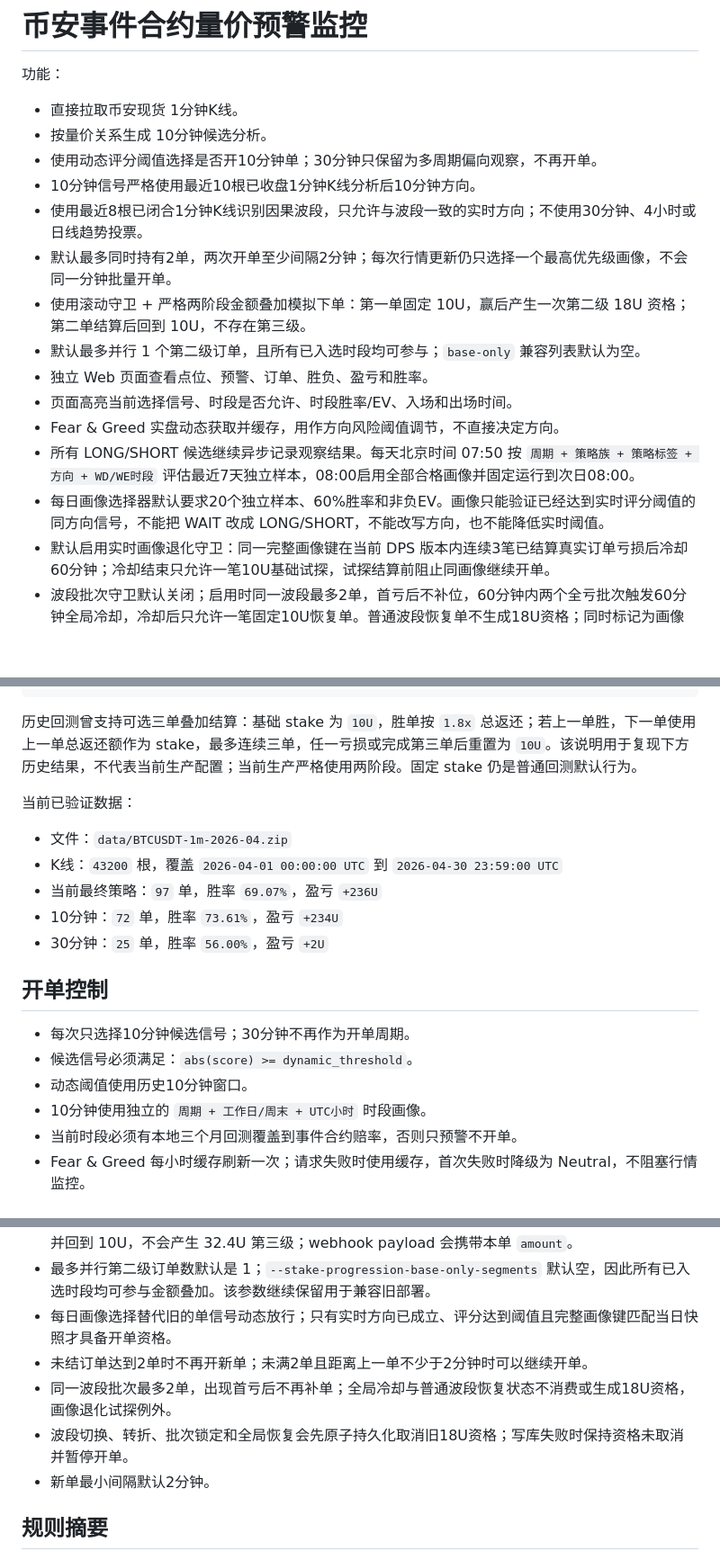
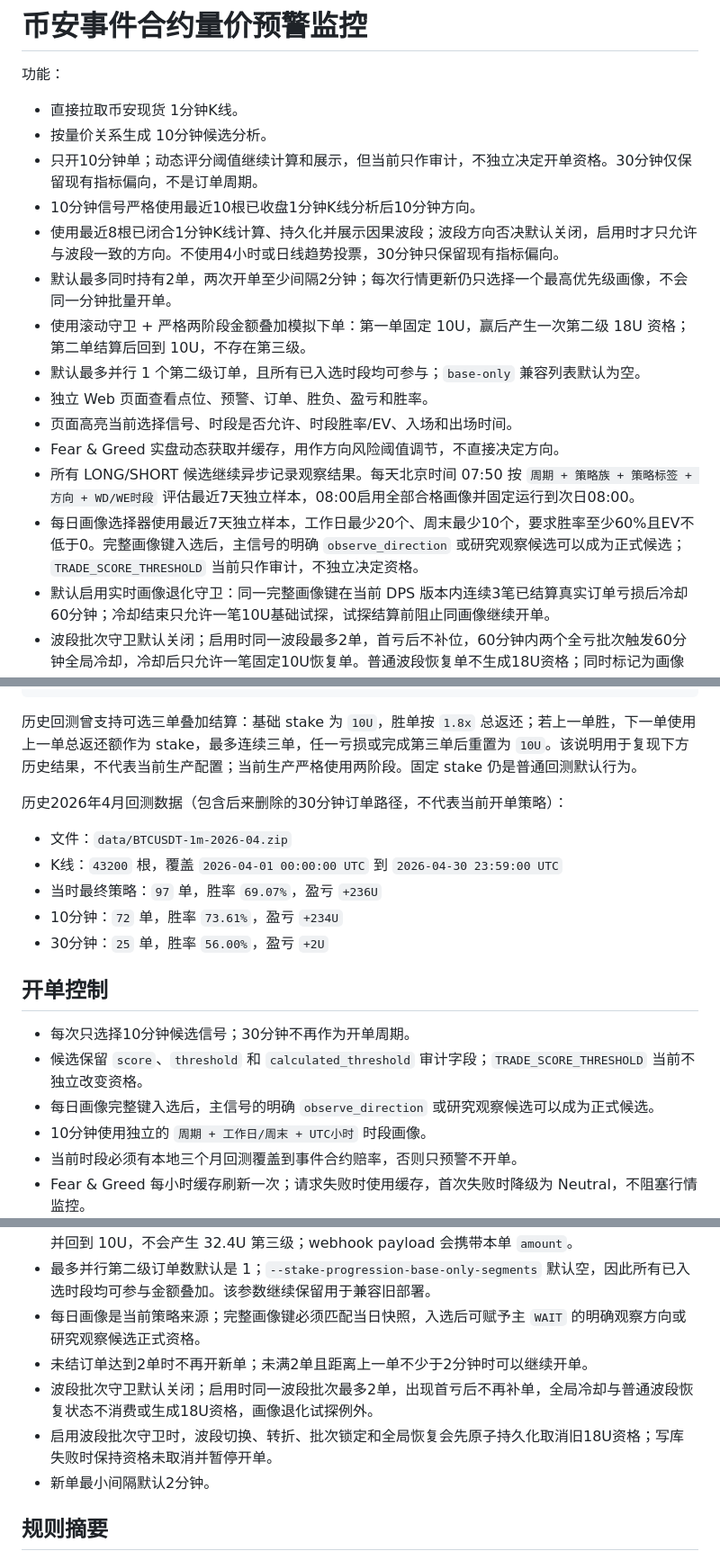
Before and after one commit to PengYong-92/minute-strategy, a Markdown page: README.md, 3 parts joined by grey strips. Shown at 90% size. GitHub-like rendering; blank space fills up the shorter version.

```diff
--- a/README.md
+++ b/README.md
@@ -4,9 +4,9 @@
 
 - 直接拉取币安现货 1分钟K线。
 - 按量价关系生成 10分钟候选分析。
-- 使用动态评分阈值选择是否开10分钟单；30分钟只保留为多周期偏向观察，不再开单。
+- 只开10分钟单；动态评分阈值继续计算和展示，但当前只作审计，不独立决定开单资格。30分钟仅保留现有指标偏向，不是订单周期。
 - 10分钟信号严格使用最近10根已收盘1分钟K线分析后10分钟方向。
-- 使用最近8根已闭合1分钟K线识别因果波段，只允许与波段一致的实时方向；不使用30分钟、4小时或日线趋势投票。
+- 使用最近8根已闭合1分钟K线计算、持久化并展示因果波段；波段方向否决默认关闭，启用时才只允许与波段一致的方向。不使用4小时或日线趋势投票，30分钟只保留现有指标偏向。
 - 默认最多同时持有2单，两次开单至少间隔2分钟；每次行情更新仍只选择一个最高优先级画像，不会同一分钟批量开单。
 - 使用滚动守卫 + 严格两阶段金额叠加模拟下单：第一单固定 10U，赢后产生一次第二级 18U 资格；第二单结算后回到 10U，不存在第三级。
 - 默认最多并行 1 个第二级订单，且所有已入选时段均可参与；`base-only` 兼容列表默认为空。
@@ -14,7 +14,7 @@
 - 页面高亮当前选择信号、时段是否允许、时段胜率/EV、入场和出场时间。
 - Fear & Greed 实盘动态获取并缓存，用作方向风险阈值调节，不直接决定方向。
 - 所有 LONG/SHORT 候选继续异步记录观察结果。每天北京时间 07:50 按 `周期 + 策略族 + 策略标签 + 方向 + WD/WE时段` 评估最近7天独立样本，08:00启用全部合格画像并固定运行到次日08:00。
-- 每日画像选择器默认要求20个独立样本、60%胜率和非负EV。画像只能验证已经达到实时评分阈值的同方向信号，不能把 WAIT 改成 LONG/SHORT，不能改写方向，也不能降低实时阈值。
+- 每日画像选择器使用最近7天独立样本，工作日最少20个、周末最少10个，要求胜率至少60%且EV不低于0。完整画像键入选后，主信号的明确 `observe_direction` 或研究观察候选可以成为正式候选；`TRADE_SCORE_THRESHOLD` 当前只作审计，不独立决定资格。
 - 默认启用实时画像退化守卫：同一完整画像键在当前 DPS 版本内连续3笔已结算真实订单亏损后冷却60分钟；冷却结束只允许一笔10U基础试探，试探结算前阻止同画像继续开单。
 - 波段批次守卫默认关闭；启用时同一波段最多2单，首亏后不补位，60分钟内两个全亏批次触发60分钟全局冷却，冷却后只允许一笔固定10U恢复单。普通波段恢复单不生成18U资格；同时标记为画像退化试探时按画像试探规则处理。
 - 每根已闭合1分钟K线都会同步持久化波段状态、最后评估时间和原始确认锚点。服务重启先恢复该快照，再增量重放后续预热K线；即使波段起点早于最近300根K线，同一实际波段的批次ID和首亏锁定仍保持不变。首次升级没有快照时从持久化订单保守继承同状态锚点并取消旧18U资格；快照后K线不连续时直接建立新波段身份。转折或新波段会原子取消旧18U资格。
@@ -244,19 +245,19 @@ python3 -m app.backtest \
 
 历史回测曾支持可选三单叠加结算：基础 stake 为 `10U`，胜单按 `1.8x` 总返还；若上一单胜，下一单使用上一单总返还额作为 stake，最多连续三单，任一亏损或完成第三单后重置为 `10U`。该说明用于复现下方历史结果，不代表当前生产配置；当前生产严格使用两阶段。固定 stake 仍是普通回测默认行为。
 
-当前已验证数据：
+历史2026年4月回测数据（包含后来删除的30分钟订单路径，不代表当前开单策略）：
 
 - 文件：`data/BTCUSDT-1m-2026-04.zip`
 - K线：`43200` 根，覆盖 `2026-04-01 00:00:00 UTC` 到 `2026-04-30 23:59:00 UTC`
-- 当前最终策略：`97` 单，胜率 `69.07%`，盈亏 `+236U`
+- 当时最终策略：`97` 单，胜率 `69.07%`，盈亏 `+236U`
 - 10分钟：`72` 单，胜率 `73.61%`，盈亏 `+234U`
 - 30分钟：`25` 单，胜率 `56.00%`，盈亏 `+2U`
 
 ## 开单控制
 
 - 每次只选择10分钟候选信号；30分钟不再作为开单周期。
-- 候选信号必须满足：`abs(score) >= dynamic_threshold`。
-- 动态阈值使用历史10分钟窗口。
+- 候选保留 `score`、`threshold` 和 `calculated_threshold` 审计字段；`TRADE_SCORE_THRESHOLD` 当前不独立改变资格。
+- 每日画像完整键入选后，主信号的明确 `observe_direction` 或研究观察候选可以成为正式候选。
 - 10分钟使用独立的 `周期 + 工作日/周末 + UTC小时` 时段画像。
 - 当前时段必须有本地三个月回测覆盖到事件合约赔率，否则只预警不开单。
 - Fear & Greed 每小时缓存刷新一次；请求失败时使用缓存，首次失败时降级为 Neutral，不阻塞行情监控。
@@ -268,10 +269,10 @@ python3 -m app.backtest \
 - 自省不按“某月/某年度低胜率”做永久剔除；低胜率只用于生成开单前可观测的滚动弱化标签。当前实盘模拟已启用滚动守卫：同一 `周期|时段|形态` 最近60天、至少5个已结样本若胜率低于62%或EV<=0.5U，则本次不开单。
 - 实盘模拟金额严格使用两阶段：第一单 10U 赢后产生一次 18U 资格，第二单无论胜负都结束该资格并回到 10U，不会产生 32.4U 第三级；webhook payload 会携带本单 `amount`。
 - 最多并行第二级订单数默认是 1；`--stake-progression-base-only-segments` 默认空，因此所有已入选时段均可参与金额叠加。该参数继续保留用于兼容旧部署。
-- 每日画像选择替代旧的单信号动态放行；只有实时方向已成立、评分达到阈值且完整画像键匹配当日快照才具备开单资格。
+- 每日画像是当前策略来源；完整画像键必须匹配当日快照，入选后可赋予主 `WAIT` 的明确观察方向或研究观察候选正式资格。
 - 未结订单达到2单时不再开新单；未满2单且距离上一单不少于2分钟时可以继续开单。
-- 同一波段批次最多2单，出现首亏后不再补单；全局冷却与普通波段恢复状态不消费或生成18U资格，画像退化试探例外。
-- 波段切换、转折、批次锁定和全局恢复会先原子持久化取消旧18U资格；写库失败时保持资格未取消并暂停开单。
+- 波段批次守卫默认关闭；启用时同一波段批次最多2单，出现首亏后不再补单，全局冷却与普通波段恢复状态不消费或生成18U资格，画像退化试探例外。
+- 启用波段批次守卫时，波段切换、转折、批次锁定和全局恢复会先原子持久化取消旧18U资格；写库失败时保持资格未取消并暂停开单。
 - 新单最小间隔默认2分钟。
 
 ## 规则摘要
```
Also changed, not shown: other parts of README.md (+4 -3 lines), docs/current-strategy.md (+52 -50 lines).
